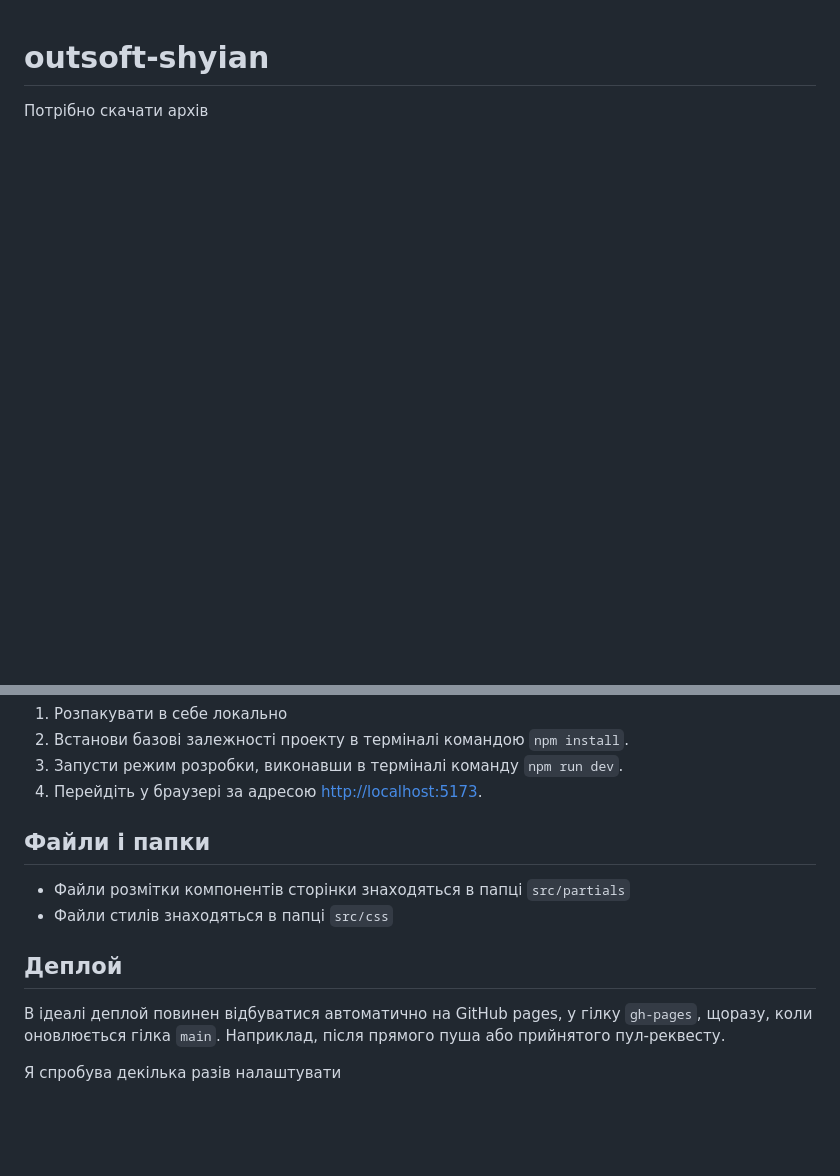
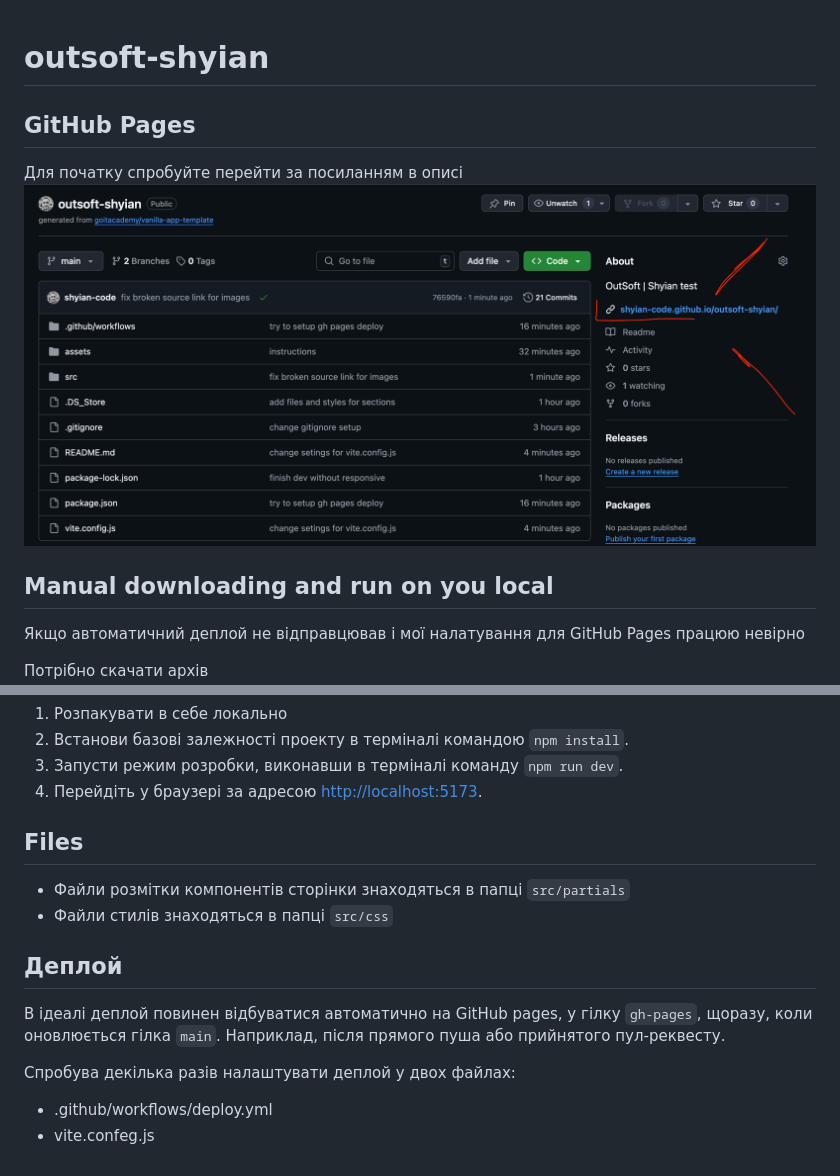
Before and after one commit to shyian-code/outsoft-shyian, a Markdown page: README.md, 2 parts joined by grey strips. Rendered like a GitHub page; pictures changed too: assets/project-link.png (added); blank space fills up the shorter version.

Commit message:
instructions

```diff
--- a/README.md
+++ b/README.md
@@ -1,4 +1,11 @@
 # outsoft-shyian
+
+## GitHub Pages
+Для початку спробуйте перейти за посиланням в описі
+![Відкрити посилання](./assets/project-link.png)
+
+## Manual downloading and run on you local
+Якщо автоматичний деплой не відправцював і мої налатування для GitHub Pages працюю невірно
 
 Потрібно скачати архів
 ![Скачати архів](./assets/download-zip.png)
@@ -11,13 +18,13 @@
    [http://localhost:5173](http://localhost:5173).
 
 
-## Файли і папки
-
+## Files
 - Файли розмітки компонентів сторінки знаходяться в папці `src/partials`
 - Файли стилів знаходяться в папці `src/css`
-
 
 ## Деплой
 В ідеалі деплой повинен відбуватися автоматично на GitHub pages, у гілку `gh-pages`, щоразу, коли оновлюється гілка `main`. Наприклад, після прямого пуша або прийнятого пул-реквесту.
 
-Я спробува декілька разів налаштувати
+Спробува декілька разів налаштувати деплой у двох файлах:
+- .github/workflows/deploy.yml
+- vite.confeg.js
```
